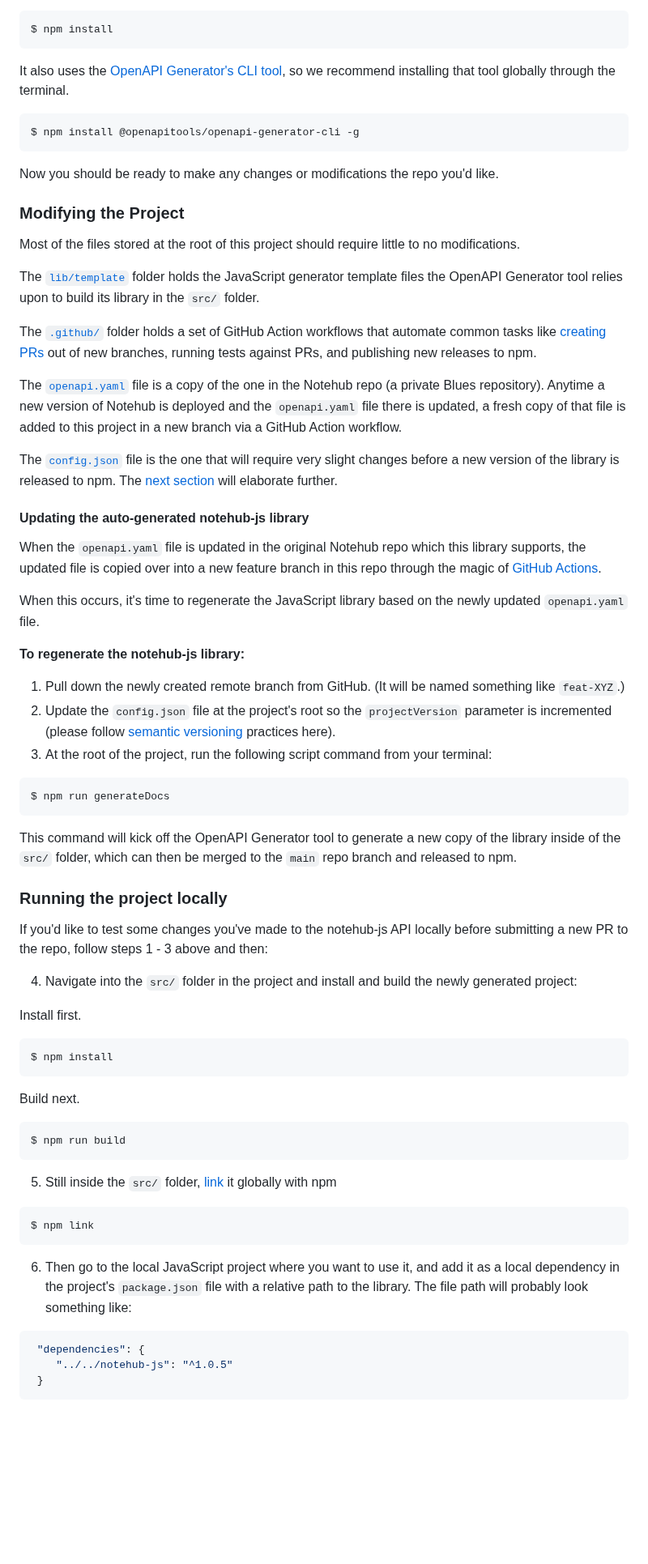
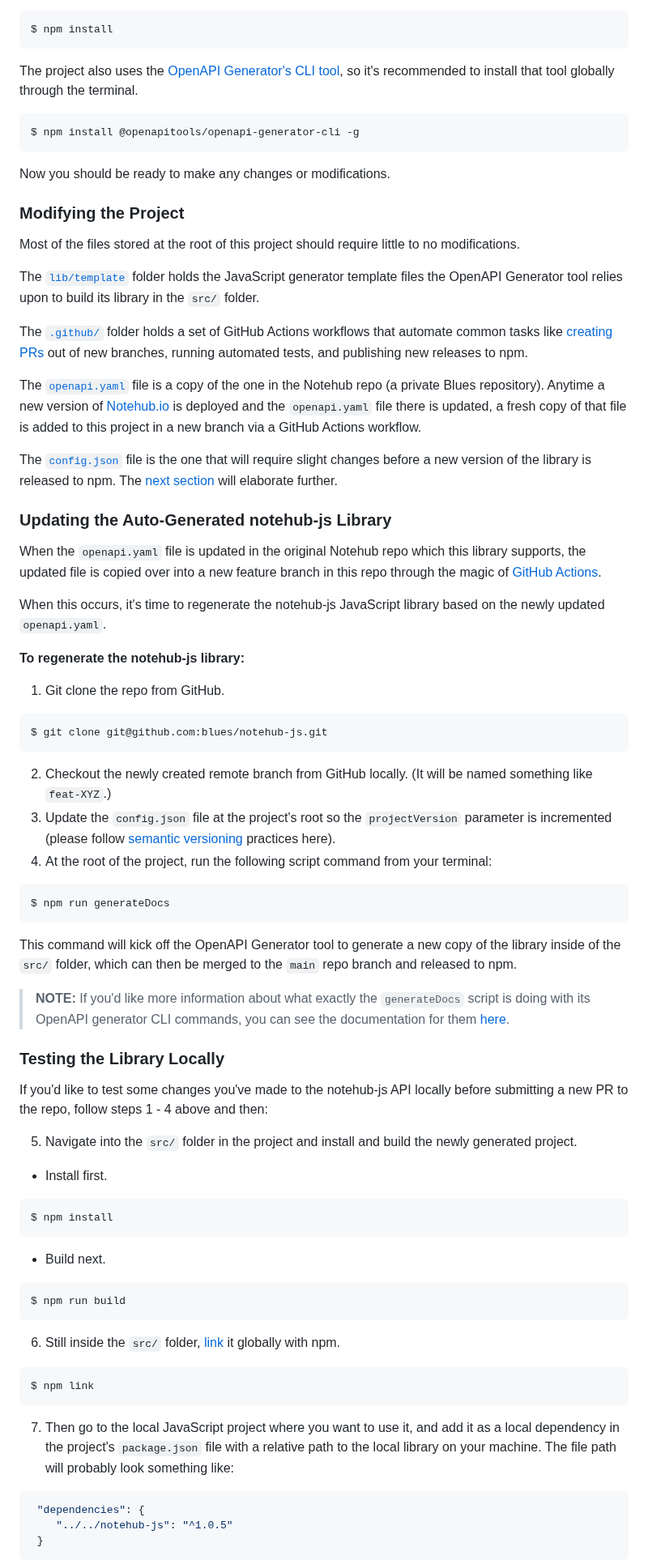
Before and after one commit to blues/notehub-js, a Markdown page: README.md, the part around one of its changes. Shown at 81% size. Rendered like a GitHub page; blank space fills up the shorter version.

````diff
--- a/README.md
+++ b/README.md
@@ -166,13 +193,13 @@ $ volta install node npm
 $ npm install
 ```
 
-It also uses the [OpenAPI Generator's CLI tool](https://openapi-generator.tech/docs/installation), so we recommend installing that tool globally through the terminal.
+The project also uses the [OpenAPI Generator's CLI tool](https://openapi-generator.tech/docs/installation), so it's recommended to install that tool globally through the terminal.
 
 ```shell
 $ npm install @openapitools/openapi-generator-cli -g
 ```
 
-Now you should be ready to make any changes or modifications the repo you'd like.
+Now you should be ready to make any changes or modifications.
 
 ### Modifying the Project
 
@@ -180,23 +207,29 @@ Most of the files stored at the root of this project should require little to no
 
 The [`lib/template`](libTemplate/) folder holds the JavaScript generator template files the OpenAPI Generator tool relies upon to build its library in the `src/` folder.
 
-The [`.github/`](.github/) folder holds a set of GitHub Action workflows that automate common tasks like [creating PRs](.github/workflows/create-pr.yml) out of new branches, running tests against PRs, and publishing new releases to npm.
+The [`.github/`](.github/) folder holds a set of GitHub Actions workflows that automate common tasks like [creating PRs](.github/workflows/create-pr.yml) out of new branches, running automated tests, and publishing new releases to npm.
 
-The [`openapi.yaml`](openapi.yaml) file is a copy of the one in the Notehub repo (a private Blues repository). Anytime a new version of Notehub is deployed and the `openapi.yaml` file there is updated, a fresh copy of that file is added to this project in a new branch via a GitHub Action workflow.
+The [`openapi.yaml`](openapi.yaml) file is a copy of the one in the Notehub repo (a private Blues repository). Anytime a new version of [Notehub.io][notehub] is deployed and the `openapi.yaml` file there is updated, a fresh copy of that file is added to this project in a new branch via a GitHub Actions workflow.
 
-The [`config.json`](config.json) file is the one that will require very slight changes before a new version of the library is released to npm. The [next section](#updating-the-auto-generated-notehub-js-library) will elaborate further.
+The [`config.json`](config.json) file is the one that will require slight changes before a new version of the library is released to npm. The [next section](#updating-the-auto-generated-notehub-js-library) will elaborate further.
 
-#### Updating the auto-generated notehub-js library
+### Updating the Auto-Generated notehub-js Library
 
 When the `openapi.yaml` file is updated in the original Notehub repo which this library supports, the updated file is copied over into a new feature branch in this repo through the magic of [GitHub Actions](https://github.com/features/actions).
 
-When this occurs, it's time to regenerate the JavaScript library based on the newly updated `openapi.yaml` file.
+When this occurs, it's time to regenerate the notehub-js JavaScript library based on the newly updated `openapi.yaml`.
 
 **To regenerate the notehub-js library:**
 
-1. Pull down the newly created remote branch from GitHub. (It will be named something like `feat-XYZ`.)
-2. Update the `config.json` file at the project's root so the `projectVersion` parameter is incremented (please follow [semantic versioning](https://semver.org/) practices here).
-3. At the root of the project, run the following script command from your terminal:
+1. Git clone the repo from GitHub.
+
+```shell
+$ git clone git@github.com:blues/notehub-js.git
+```
+
+2. Checkout the newly created remote branch from GitHub locally. (It will be named something like `feat-XYZ`.)
+3. Update the `config.json` file at the project's root so the `projectVersion` parameter is incremented (please follow [semantic versioning](https://semver.org/) practices here).
+4. At the root of the project, run the following script command from your terminal:
 
 ```shell
 $ npm run generateDocs
@@ -204,31 +237,33 @@ $ npm run generateDocs
 
 This command will kick off the OpenAPI Generator tool to generate a new copy of the library inside of the `src/` folder, which can then be merged to the `main` repo branch and released to npm.
 
-### Running the project locally
+> **NOTE:** If you'd like more information about what exactly the `generateDocs` script is doing with its OpenAPI generator CLI commands, you can see the documentation for them [here](https://openapi-generator.tech/docs/usage/).
 
-If you'd like to test some changes you've made to the notehub-js API locally before submitting a new PR to the repo, follow steps 1 - 3 above and then:
+### Testing the Library Locally
 
-4. Navigate into the `src/` folder in the project and install and build the newly generated project:
+If you'd like to test some changes you've made to the notehub-js API locally before submitting a new PR to the repo, follow steps 1 - 4 above and then:
 
-Install first.
+5. Navigate into the `src/` folder in the project and install and build the newly generated project.
+
+- Install first.
 
 ```shell
 $ npm install
 ```
 
-Build next.
+- Build next.
 
 ```shell
 $ npm run build
 ```
 
-5. Still inside the `src/` folder, [link](https://docs.npmjs.com/cli/link) it globally with npm
+6. Still inside the `src/` folder, [link](https://docs.npmjs.com/cli/link) it globally with npm.
 
 ```shell
 $ npm link
 ```
 
-6. Then go to the local JavaScript project where you want to use it, and add it as a local dependency in the project's `package.json` file with a relative path to the library. The file path will probably look something like:
+7. Then go to the local JavaScript project where you want to use it, and add it as a local dependency in the project's `package.json` file with a relative path to the local library on your machine. The file path will probably look something like:
 
 ```json
  "dependencies": {
````
Also changed, not shown: other parts of README.md (+81 -49 lines), src/docs/RouteApi.md (+3 -3 lines), images/generate-release-changelog.png (added), images/update-changelog-github.png (added).
